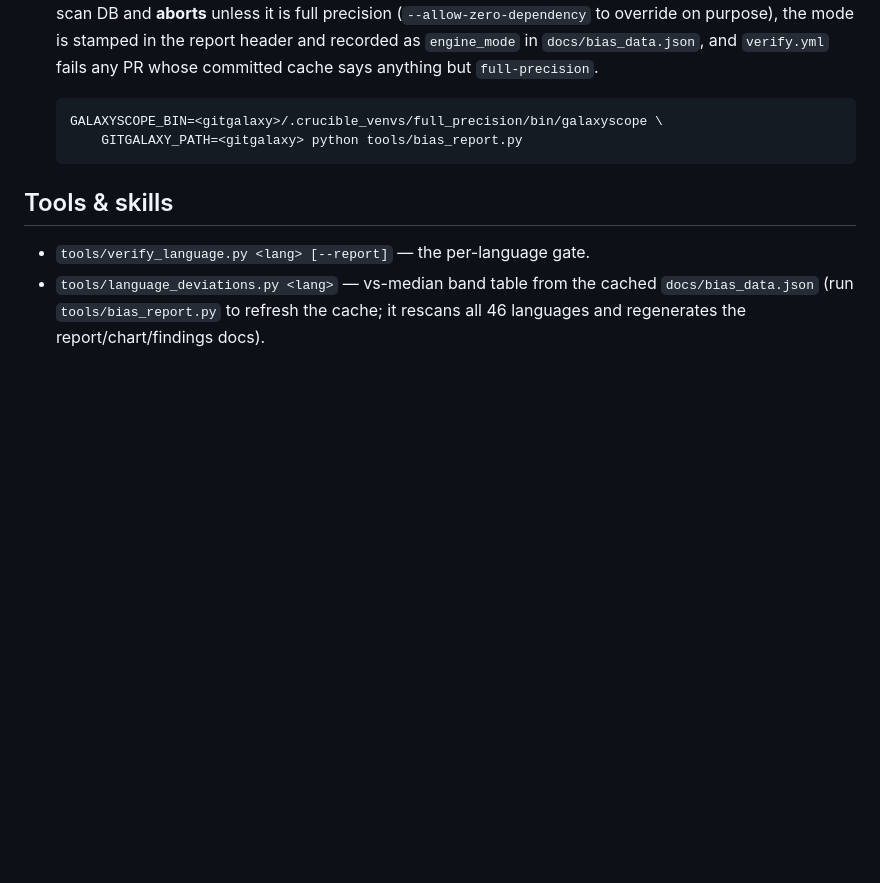
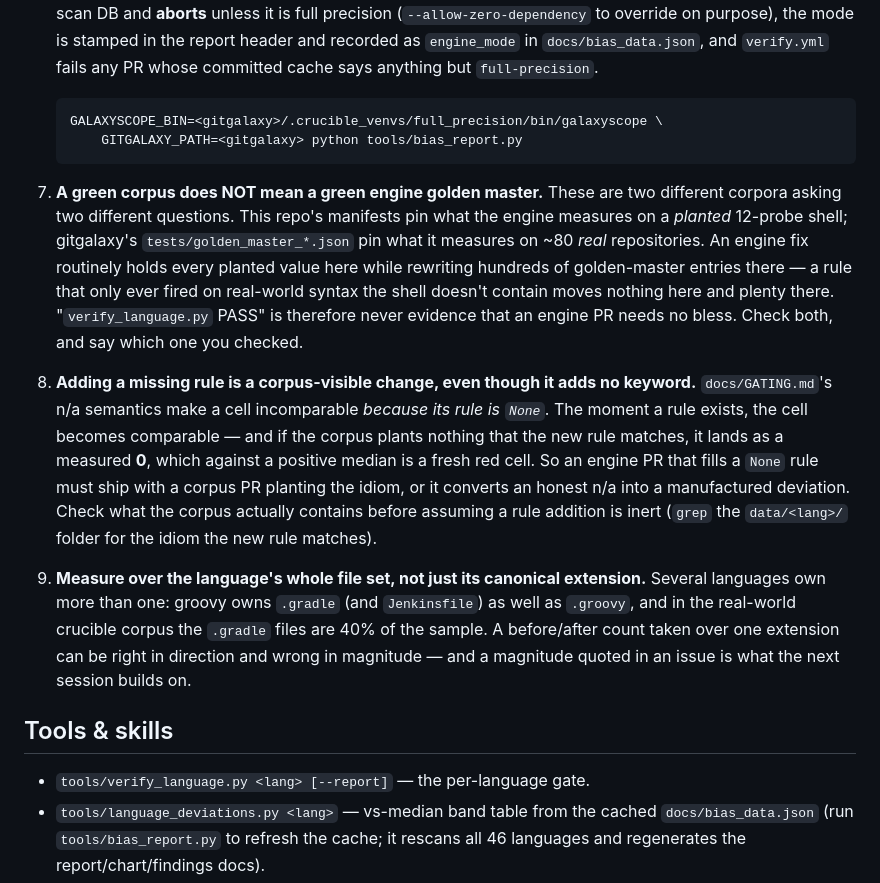
Before and after one commit to squid-protocol/keyword-rosetta, a Markdown page: AGENTS.md, the part around the change. GitHub-like rendering; blank space fills up the shorter version.

Commit message:
docs: record three workflow rules learned in the gitgalaxy#2669 batch-B sweep
All three cost real time during B.1-B.4 and B.3 wave 1, and none was
written down anywhere.

AGENTS.md hard rule 7 -- a green corpus here is not a green golden master
in the engine repo. Two corpora, two questions: manifests pin what the
engine measures on the planted shell, gitgalaxy's golden masters pin what
it measures on ~80 real repos. The go/groovy fixes in gitgalaxy#2677 held
every planted value here and still rewrote 148 substantive golden-master
entries, because a rule that only fires on real-world syntax the shell
doesn't contain moves nothing here and plenty there.

AGENTS.md hard rule 8 + GATING.md's n/a section -- filling a `None` rule
is a corpus-visible change even though it plants no keyword. n/a rests on
rule absence, so the moment the rule exists the cell is comparable, and
with nothing planted for it to match it lands as a measured 0 against a
positive median: a manufactured red cell. gitgalaxy#2644/#2645/#2646/#2647
are all this shape -- the corpus has no `%union`, `srcdoc`, `author:` or
teardown verb -- so rule and plant are paired work.

AGENTS.md hard rule 9 -- measure over a language's whole file set. groovy
owns `.gradle` and `Jenkinsfile` too, and `.gradle` is 40% of its
real-world sample; a count taken over `*.groovy` alone was right in
direction and wrong in magnitude in gitgalaxy#2676, which is the kind of
number a later session builds on.

Co-Authored-By: Claude Opus 5 (1M context) <noreply@anthropic.com>

````diff
--- a/AGENTS.md
+++ b/AGENTS.md
@@ -46,6 +46,30 @@ changed in) an `expected_signals.json` manifest — **no deviation is ever baked
        GITGALAXY_PATH=<gitgalaxy> python tools/bias_report.py
    ```
 
+7. **A green corpus does NOT mean a green engine golden master.** These are two different
+   corpora asking two different questions. This repo's manifests pin what the engine measures
+   on a *planted* 12-probe shell; gitgalaxy's `tests/golden_master_*.json` pin what it measures
+   on ~80 *real* repositories. An engine fix routinely holds every planted value here while
+   rewriting hundreds of golden-master entries there — a rule that only ever fired on real-world
+   syntax the shell doesn't contain moves nothing here and plenty there. "`verify_language.py`
+   PASS" is therefore never evidence that an engine PR needs no bless. Check both, and say which
+   one you checked.
+
+8. **Adding a missing rule is a corpus-visible change, even though it adds no keyword.**
+   `docs/GATING.md`'s n/a semantics make a cell incomparable *because its rule is `None`*. The
+   moment a rule exists, the cell becomes comparable — and if the corpus plants nothing that
+   the new rule matches, it lands as a measured **0**, which against a positive median is a
+   fresh red cell. So an engine PR that fills a `None` rule must ship with a corpus PR planting
+   the idiom, or it converts an honest n/a into a manufactured deviation. Check what the corpus
+   actually contains before assuming a rule addition is inert (`grep` the `data/<lang>/` folder
+   for the idiom the new rule matches).
+
+9. **Measure over the language's whole file set, not just its canonical extension.** Several
+   languages own more than one: groovy owns `.gradle` (and `Jenkinsfile`) as well as `.groovy`,
+   and in the real-world crucible corpus the `.gradle` files are 40% of the sample. A
+   before/after count taken over one extension can be right in direction and wrong in
+   magnitude — and a magnitude quoted in an issue is what the next session builds on.
+
 ## Tools & skills
 
 - `tools/verify_language.py <lang> [--report]` — the per-language gate.
````
Also changed, not shown: docs/GATING.md (+12 -0 lines).
